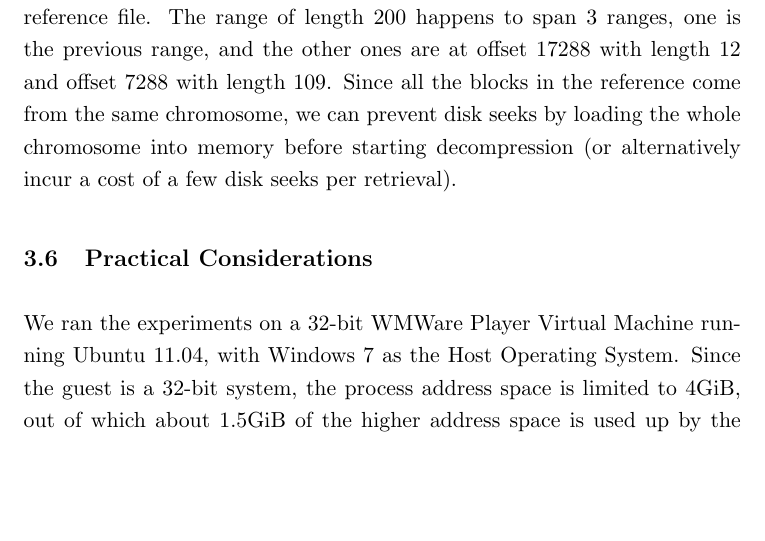
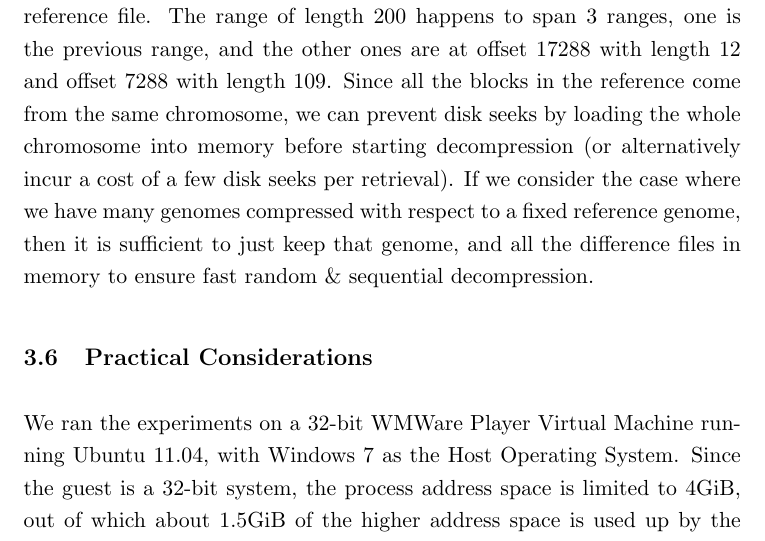
Before and after one commit to dhruvbird/genome-diff-compression, a LaTeX paper (docs/final_report.tex): part of page 9 of 15 before the commit and part of page 9 of 16 after it, cut so that both start at the same text, the shorter picture padded with empty space. Compiled offline with pdfLaTeX.

Commit message:
Add note on keeping genome in memory
git-svn-id: svn://dhruvbird.com/cse549/project@73 1860e753-9f50-4fd8-90da-c2bea331e5cf

```diff
--- a/docs/final_report.tex
+++ b/docs/final_report.tex
@@ -382,7 +382,11 @@ ones are at offset 17288 with length 12 and offset 7288 with length
 109. Since all the blocks in the reference come from the same
 chromosome, we can prevent disk seeks by loading the whole chromosome
 into memory before starting decompression (or alternatively incur a
-cost of a few disk seeks per retrieval).
+cost of a few disk seeks per retrieval). If we consider the case where
+we have many genomes compressed with respect to a fixed reference
+genome, then it is sufficient to just keep that genome, and all the
+difference files in memory to ensure fast random \& sequential
+decompression.
 
 
 \subsection{Practical Considerations}
```
